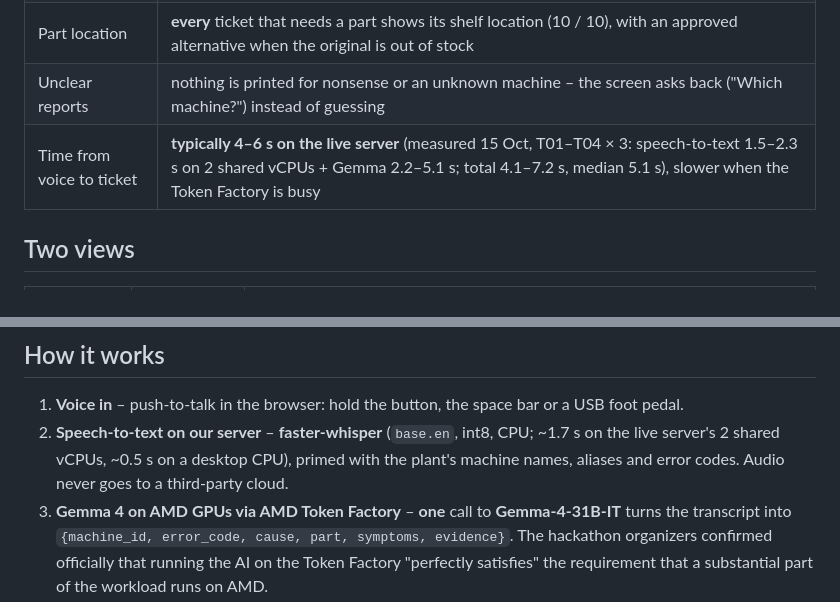
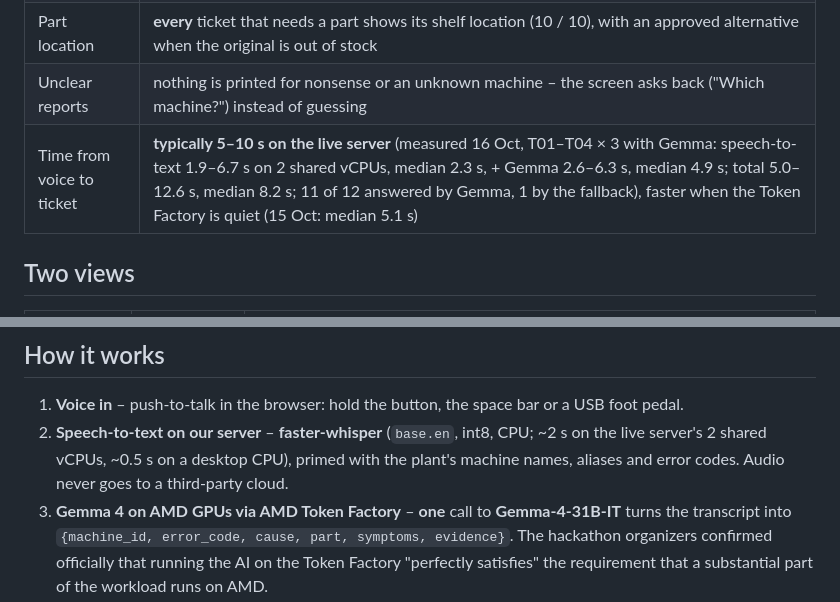
Before and after one commit to zozinnovations/paperops, a Markdown page: README.md, 2 parts joined by grey strips. Drawn GitHub-style.

```diff
--- a/README.md
+++ b/README.md
@@ -30,7 +30,7 @@ Measured on the 15 test cases in [`data/test_transcripts.json`](data/test_transc
 | Safety step first | **100 %** of printed tickets – one black safety block before any repair step, taken from the manual, never from the model |
 | Part location | **every** ticket that needs a part shows its shelf location (10 / 10), with an approved alternative when the original is out of stock |
 | Unclear reports | nothing is printed for nonsense or an unknown machine – the screen asks back ("Which machine?") instead of guessing |
-| Time from voice to ticket | **typically 4–6 s on the live server** (measured 15 Oct, T01–T04 × 3: speech-to-text 1.5–2.3 s on 2 shared vCPUs + Gemma 2.2–5.1 s; total 4.1–7.2 s, median 5.1 s), slower when the Token Factory is busy |
+| Time from voice to ticket | **typically 5–10 s on the live server** (measured 16 Oct, T01–T04 × 3 with Gemma: speech-to-text 1.9–6.7 s on 2 shared vCPUs, median 2.3 s, + Gemma 2.6–6.3 s, median 4.9 s; total 5.0–12.6 s, median 8.2 s; 11 of 12 answered by Gemma, 1 by the fallback), faster when the Token Factory is quiet (15 Oct: median 5.1 s) |
 
 ## Two views
 
@@ -44,7 +44,7 @@ Measured on the 15 test cases in [`data/test_transcripts.json`](data/test_transc
 ## How it works
 
 1. **Voice in** – push-to-talk in the browser: hold the button, the space bar or a USB foot pedal.
-2. **Speech-to-text on our server** – **faster-whisper** (`base.en`, int8, CPU; ~1.7 s on the live server's 2 shared vCPUs, ~0.5 s on a desktop CPU), primed with the plant's machine names, aliases and error codes. Audio never goes to a third-party cloud.
+2. **Speech-to-text on our server** – **faster-whisper** (`base.en`, int8, CPU; ~2 s on the live server's 2 shared vCPUs, ~0.5 s on a desktop CPU), primed with the plant's machine names, aliases and error codes. Audio never goes to a third-party cloud.
 3. **Gemma 4 on AMD GPUs via AMD Token Factory** – **one** call to **Gemma-4-31B-IT** turns the transcript into `{machine_id, error_code, cause, part, symptoms, evidence}`. The hackathon organizers confirmed officially that running the AI on the Token Factory "perfectly satisfies" the requirement that a substantial part of the workload runs on AMD.
 4. **Lookups in code** – machine manual, spare-part stock and shelf location, approved alternatives, 30-day fault history. Repair steps always come from the manual, so the safety step is always first and the model cannot invent parts.
 5. **Evidence check** – Gemma quotes the words that name the machine and the fault; the code checks (fuzzily, with spoken numbers normalised – "E four oh two" = E-402) that they were really said. If not – e.g. a misheard machine name – the ticket still prints with the safety step, under a bold **UNCONFIRMED – verify machine on site** banner and "Did you mean …?".
```
Also changed, not shown: other parts of README.md (+1 -1 lines), docs/gemma_results.md (+43 -5 lines).
